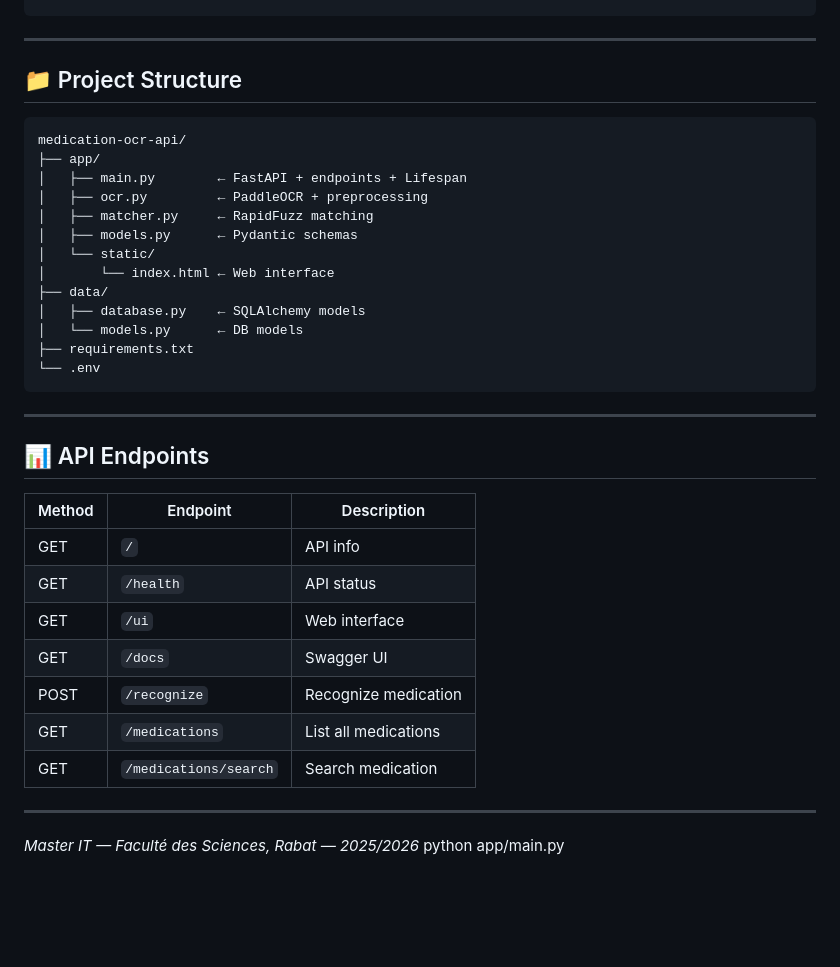
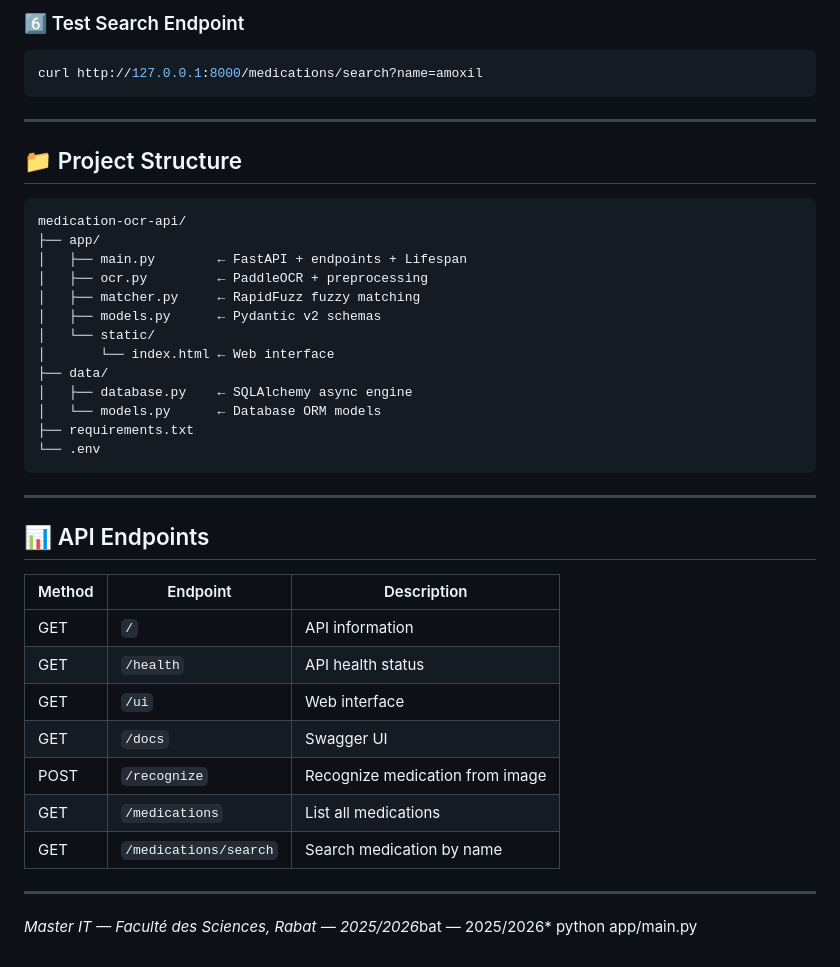
Before and after one commit to bilaldib/medication-ocr-api, a Markdown page: README.md, the part around one of its changes. Drawn GitHub-style; blank space fills up the shorter version.

````diff
--- a/README.md
+++ b/README.md
@@ -140,3 +168,6 @@ Expected response:
+### 6️⃣ Test Search Endpoint
+```bash
+curl http://127.0.0.1:8000/medications/search?name=amoxil
 ```
 
 ---
@@ -148,13 +179,13 @@ medication-ocr-api/
 ├── app/
 │   ├── main.py        ← FastAPI + endpoints + Lifespan
 │   ├── ocr.py         ← PaddleOCR + preprocessing
-│   ├── matcher.py     ← RapidFuzz matching
-│   ├── models.py      ← Pydantic schemas
+│   ├── matcher.py     ← RapidFuzz fuzzy matching
+│   ├── models.py      ← Pydantic v2 schemas
 │   └── static/
 │       └── index.html ← Web interface
 ├── data/
-│   ├── database.py    ← SQLAlchemy models
-│   └── models.py      ← DB models
+│   ├── database.py    ← SQLAlchemy async engine
+│   └── models.py      ← Database ORM models
 ├── requirements.txt
 └── .env
 ```
@@ -165,15 +196,15 @@ medication-ocr-api/
 
 | Method | Endpoint | Description |
 |--------|----------|-------------|
-| GET | `/` | API info |
-| GET | `/health` | API status |
+| GET | `/` | API information |
+| GET | `/health` | API health status |
 | GET | `/ui` | Web interface |
 | GET | `/docs` | Swagger UI |
-| POST | `/recognize` | Recognize medication |
+| POST | `/recognize` | Recognize medication from image |
 | GET | `/medications` | List all medications |
-| GET | `/medications/search` | Search medication |
+| GET | `/medications/search` | Search medication by name |
 
 ---
 
-*Master IT — Faculté des Sciences, Rabat — 2025/2026*
+*Master IT — Faculté des Sciences, Rabat — 2025/2026*bat — 2025/2026*
 python app/main.py
````
Also changed, not shown: other parts of README.md (+56 -28 lines).
